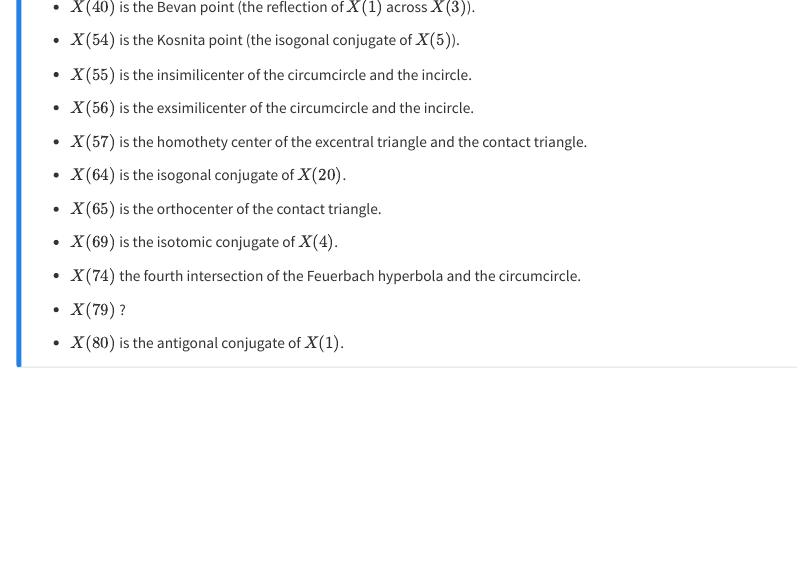
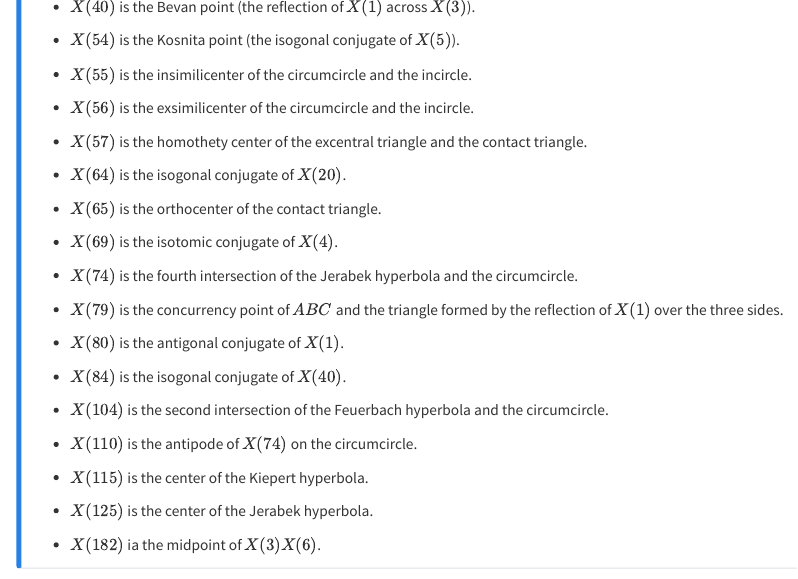
Before and after one commit to ckliao914/Plane-Geometry, a Quarto document (NoteEn/index.qmd): the page in a window 1100 px wide, from 1940 px down. Rendered offline with R 4.5, knitr and Pandoc in place of Quarto, with nearby package versions.

Commit message:
Update index.qmd

```diff
--- a/NoteEn/index.qmd
+++ b/NoteEn/index.qmd
@@ -121,11 +121,23 @@ Let $X(n)$ denote the $n$-th triangle center.
 
 * $X(69)$ is the isotomic conjugate of $X(4)$.
 
-* $X(74)$ the fourth intersection of the Feuerbach hyperbola and the circumcircle.
+* $X(74)$ is the fourth intersection of the Jerabek hyperbola and the circumcircle.
 
-* $X(79)$ ?
+* $X(79)$ is the concurrency point of $ABC$ and the triangle formed by the reflection of $X(1)$ over the three sides.
 
 * $X(80)$ is the antigonal conjugate of $X(1)$.
+
+* $X(84)$ is the isogonal conjugate of $X(40)$.
+
+* $X(104)$ is the second intersection of the Feuerbach hyperbola and the circumcircle.
+
+* $X(110)$ is the antipode of $X(74)$ on the circumcircle.
+
+* $X(115)$ is the center of the Kiepert hyperbola.
+
+* $X(125)$ is the center of the Jerabek hyperbola.
+
+* $X(182)$ ia the midpoint of $X(3)X(6)$.
 :::
 
 # Table of Contents {.unnumbered}
```
